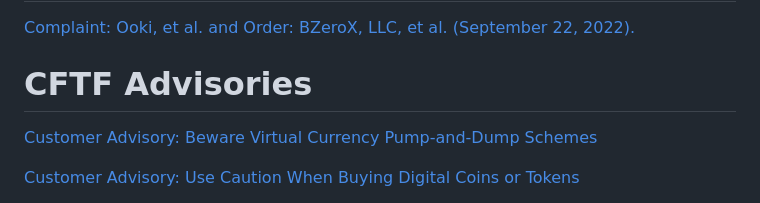
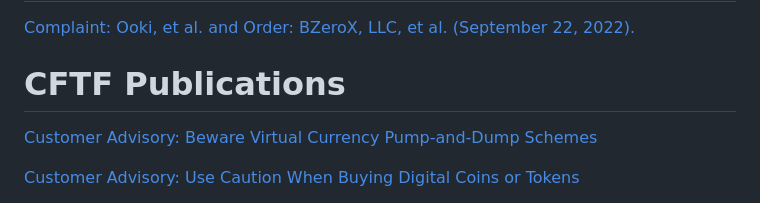
Before and after one commit to ChoiceCoin/Compliance, a Markdown page: README.md, the part around the change printed below. Drawn GitHub-style.

```diff
--- a/README.md
+++ b/README.md
@@ -74,7 +74,7 @@ The term commodity is defined under U.S. Law in [7 U.S.C. § 7(1a)](https://www.
 
 [Complaint: Ooki, et al. and Order: BZeroX, LLC, et al. (September 22, 2022).](https://www.cftc.gov/PressRoom/PressReleases/8590-22#:~:text=Number%208590%2D22-,CFTC%20Imposes%20%24250%2C000%20Penalty%20Against%20bZeroX%2C%20LLC%20and%20Its%20Founders,Comply%20with%20Bank%20Secrecy%20Act)
 
-# CFTF Advisories
+# CFTF Publications
 
 [Customer Advisory: Beware Virtual Currency Pump-and-Dump Schemes](https://www.cftc.gov/sites/default/files/idc/groups/public/%40customerprotection/documents/file/customeradvisory_pumpdump0218.pdf)
 
```
Also changed, not shown: other parts of README.md (+2 -0 lines).
